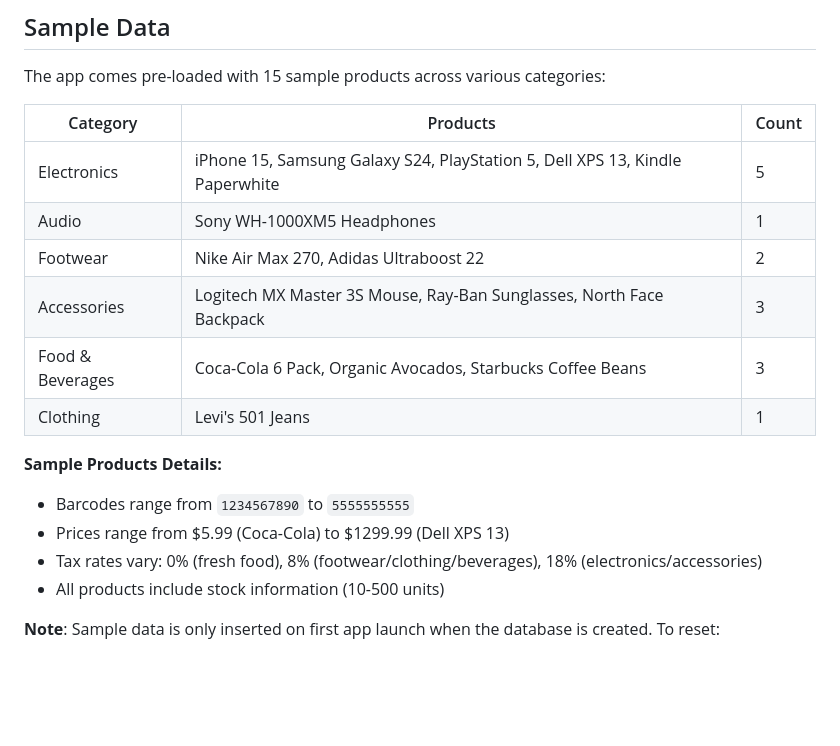
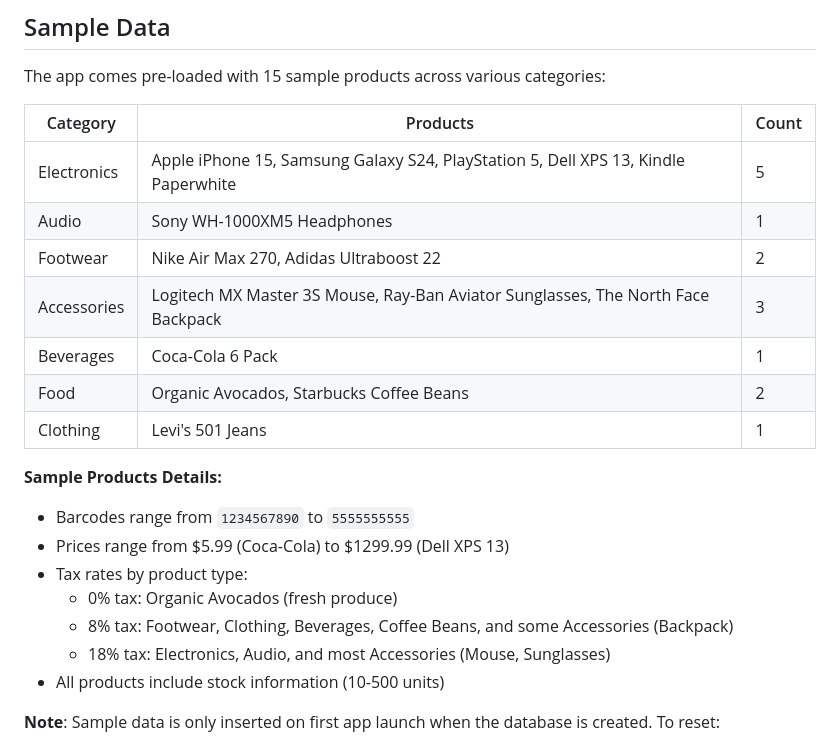
Before and after one commit to batumertoo/Product-Store-App, a Markdown page: README.md, the part around one of its changes. Rendered like a GitHub page; blank space fills up the shorter version.

Commit message:
Fix README inaccuracies based on code review feedback
Co-authored-by: batumertoo <193247796+batumertoo@users.noreply.github.com>

```diff
--- a/README.md
+++ b/README.md
@@ -150,17 +150,21 @@ The app comes pre-loaded with 15 sample products across various categories:
 
 | Category | Products | Count |
 |----------|----------|-------|
-| Electronics | iPhone 15, Samsung Galaxy S24, PlayStation 5, Dell XPS 13, Kindle Paperwhite | 5 |
+| Electronics | Apple iPhone 15, Samsung Galaxy S24, PlayStation 5, Dell XPS 13, Kindle Paperwhite | 5 |
 | Audio | Sony WH-1000XM5 Headphones | 1 |
 | Footwear | Nike Air Max 270, Adidas Ultraboost 22 | 2 |
-| Accessories | Logitech MX Master 3S Mouse, Ray-Ban Sunglasses, North Face Backpack | 3 |
-| Food & Beverages | Coca-Cola 6 Pack, Organic Avocados, Starbucks Coffee Beans | 3 |
+| Accessories | Logitech MX Master 3S Mouse, Ray-Ban Aviator Sunglasses, The North Face Backpack | 3 |
+| Beverages | Coca-Cola 6 Pack | 1 |
+| Food | Organic Avocados, Starbucks Coffee Beans | 2 |
 | Clothing | Levi's 501 Jeans | 1 |
 
 **Sample Products Details:**
 - Barcodes range from `1234567890` to `5555555555`
 - Prices range from $5.99 (Coca-Cola) to $1299.99 (Dell XPS 13)
-- Tax rates vary: 0% (fresh food), 8% (footwear/clothing/beverages), 18% (electronics/accessories)
+- Tax rates by product type:
+  - 0% tax: Organic Avocados (fresh produce)
+  - 8% tax: Footwear, Clothing, Beverages, Coffee Beans, and some Accessories (Backpack)
+  - 18% tax: Electronics, Audio, and most Accessories (Mouse, Sunglasses)
 - All products include stock information (10-500 units)
 
 **Note**: Sample data is only inserted on first app launch when the database is created. To reset:
```
Also changed, not shown: other parts of README.md (+1 -1 lines).
